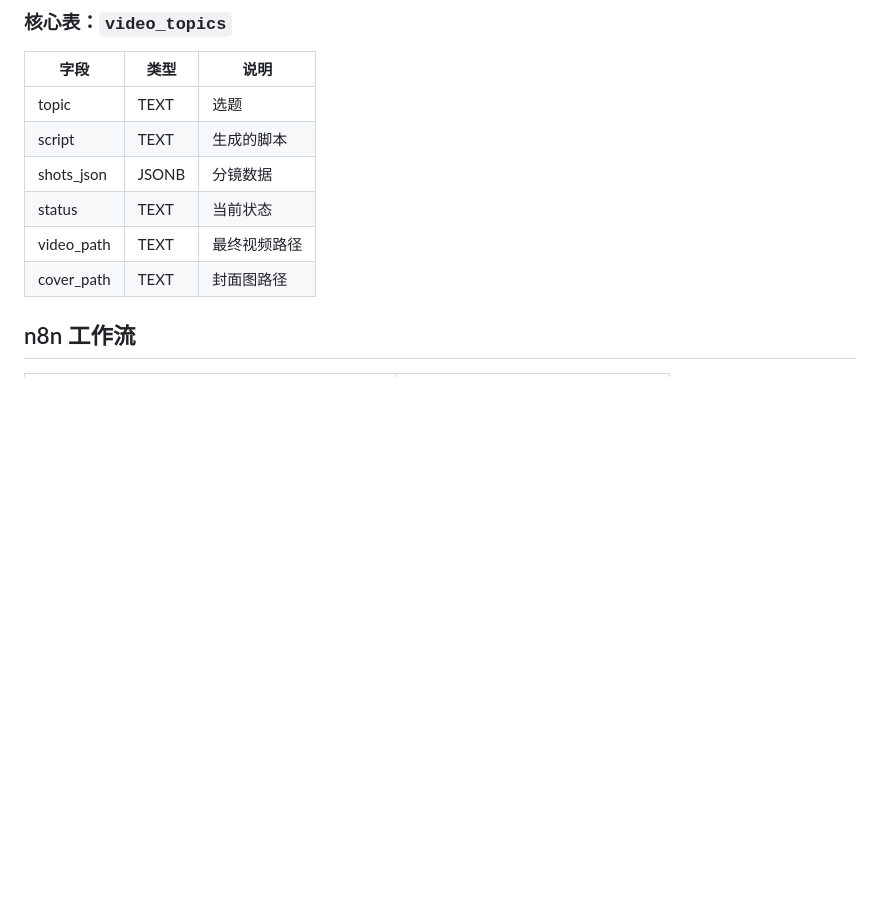
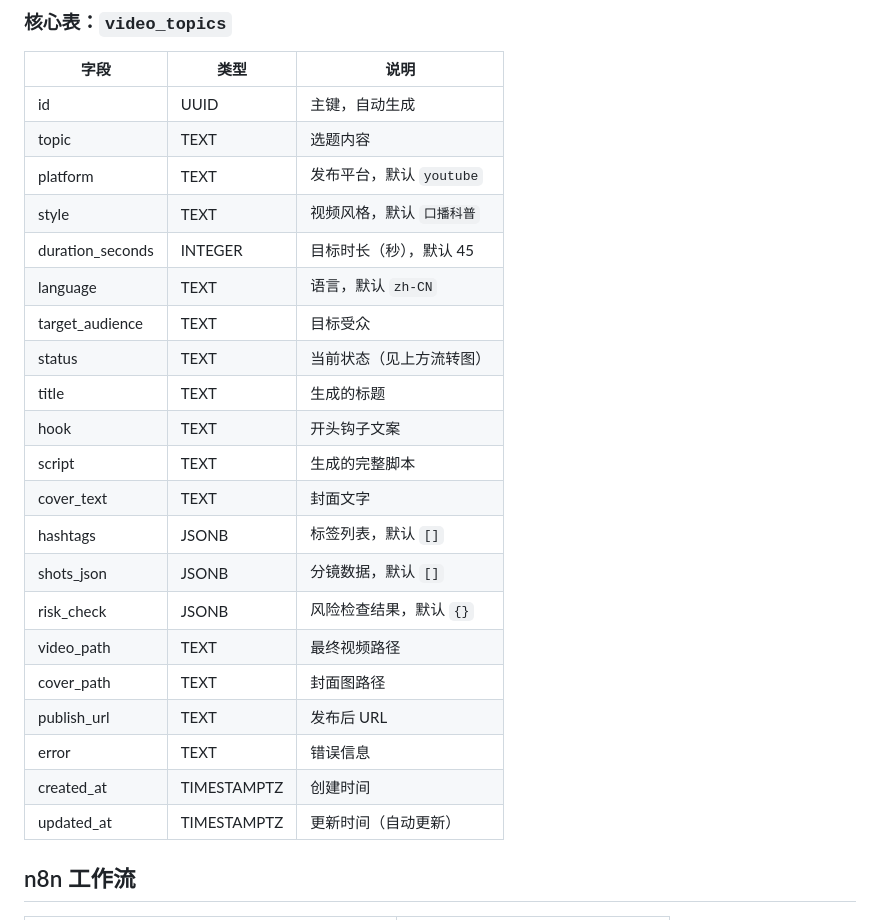
Before and after one commit to warrenwl/N8N-auto-short-video, a Markdown page: README.md, the part around the change. Drawn GitHub-style; blank space fills up the shorter version.

Commit message:
Complete video_topics table field descriptions in README
Co-Authored-By: Claude Opus 4.7 <noreply@anthropic.com>

```diff
--- a/README.md
+++ b/README.md
@@ -43,12 +43,27 @@ IDEA → GENERATING_SCRIPT → SCRIPT_READY → MEDIA_READY → RENDERED → NEE
 
 | 字段 | 类型 | 说明 |
 |------|------|------|
-| topic | TEXT | 选题 |
-| script | TEXT | 生成的脚本 |
-| shots_json | JSONB | 分镜数据 |
-| status | TEXT | 当前状态 |
+| id | UUID | 主键，自动生成 |
+| topic | TEXT | 选题内容 |
+| platform | TEXT | 发布平台，默认 `youtube` |
+| style | TEXT | 视频风格，默认 `口播科普` |
+| duration_seconds | INTEGER | 目标时长（秒），默认 45 |
+| language | TEXT | 语言，默认 `zh-CN` |
+| target_audience | TEXT | 目标受众 |
+| status | TEXT | 当前状态（见上方流转图） |
+| title | TEXT | 生成的标题 |
+| hook | TEXT | 开头钩子文案 |
+| script | TEXT | 生成的完整脚本 |
+| cover_text | TEXT | 封面文字 |
+| hashtags | JSONB | 标签列表，默认 `[]` |
+| shots_json | JSONB | 分镜数据，默认 `[]` |
+| risk_check | JSONB | 风险检查结果，默认 `{}` |
 | video_path | TEXT | 最终视频路径 |
 | cover_path | TEXT | 封面图路径 |
+| publish_url | TEXT | 发布后 URL |
+| error | TEXT | 错误信息 |
+| created_at | TIMESTAMPTZ | 创建时间 |
+| updated_at | TIMESTAMPTZ | 更新时间（自动更新） |
 
 ## n8n 工作流
 
```
